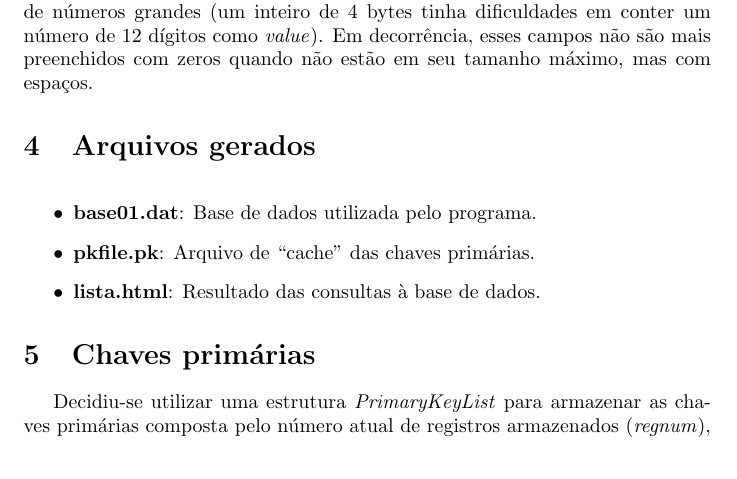
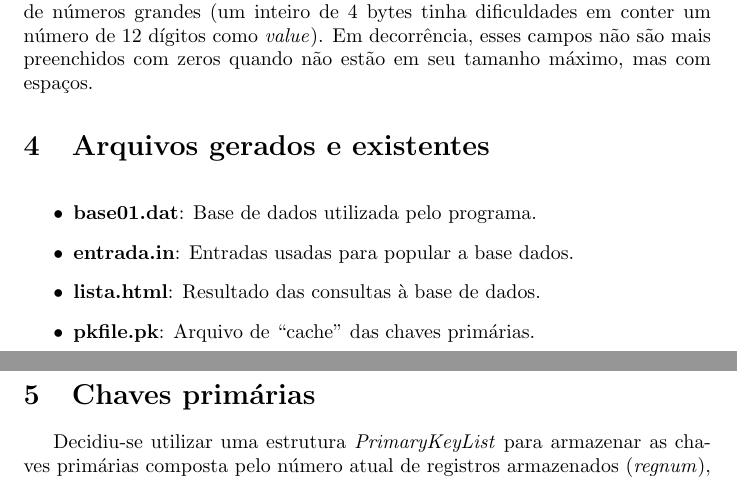
Before and after one commit to birocchi/mc326-1s1008, a LaTeX document (report.tex): part of page 3 of 5 before the commit and two parts of pages 3 and 4 of 5 after it, the two joined at a grey line, cut so that both start at the same text. Compiled offline with pdfLaTeX.

Commit message:
Descricao de entrada.in

```diff
--- a/report.tex
+++ b/report.tex
@@ -75,14 +75,14 @@ Desde a versão anterior foi definida uma divisão dos códigos fonte para melho
 
 Em \textbf{base.h} (antigo \textbf{data.h}), alterou-se o tipo dos campos \textit{year} e \textit{value} da estrutura \textit{artwork\_info} de \textit{int} para um array de \textit{char} para possibilitar a entrada de números grandes (um inteiro de 4 bytes tinha dificuldades em conter um número de 12 dígitos como \textit{value}). Em decorrência, esses campos não são mais preenchidos com zeros quando não estão em seu tamanho máximo, mas com espaços.
 
-\section{Arquivos gerados}\
+\section{Arquivos gerados e existentes}\
 
 \begin{itemize}
  \item \textbf{base01.dat}: Base de dados utilizada pelo programa.
+ \item \textbf{entrada.in}: Entradas usadas para popular a base dados.
+ \item \textbf{lista.html}: Resultado das consultas à base de dados.
  \item \textbf{pkfile.pk}: Arquivo de ``cache'' das chaves primárias.
- \item \textbf{lista.html}: Resultado das consultas à base de dados.
 \end{itemize}
-
 
 \section{Chaves primárias}\
 
```
